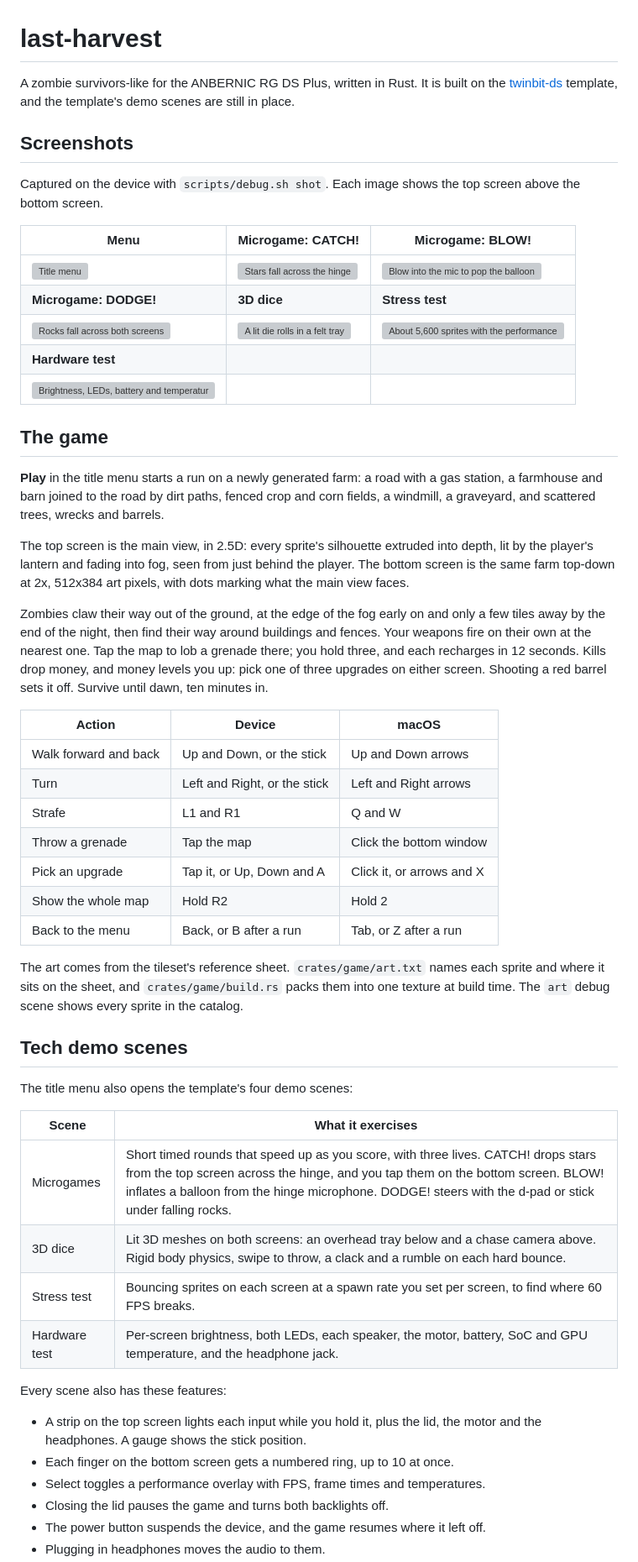
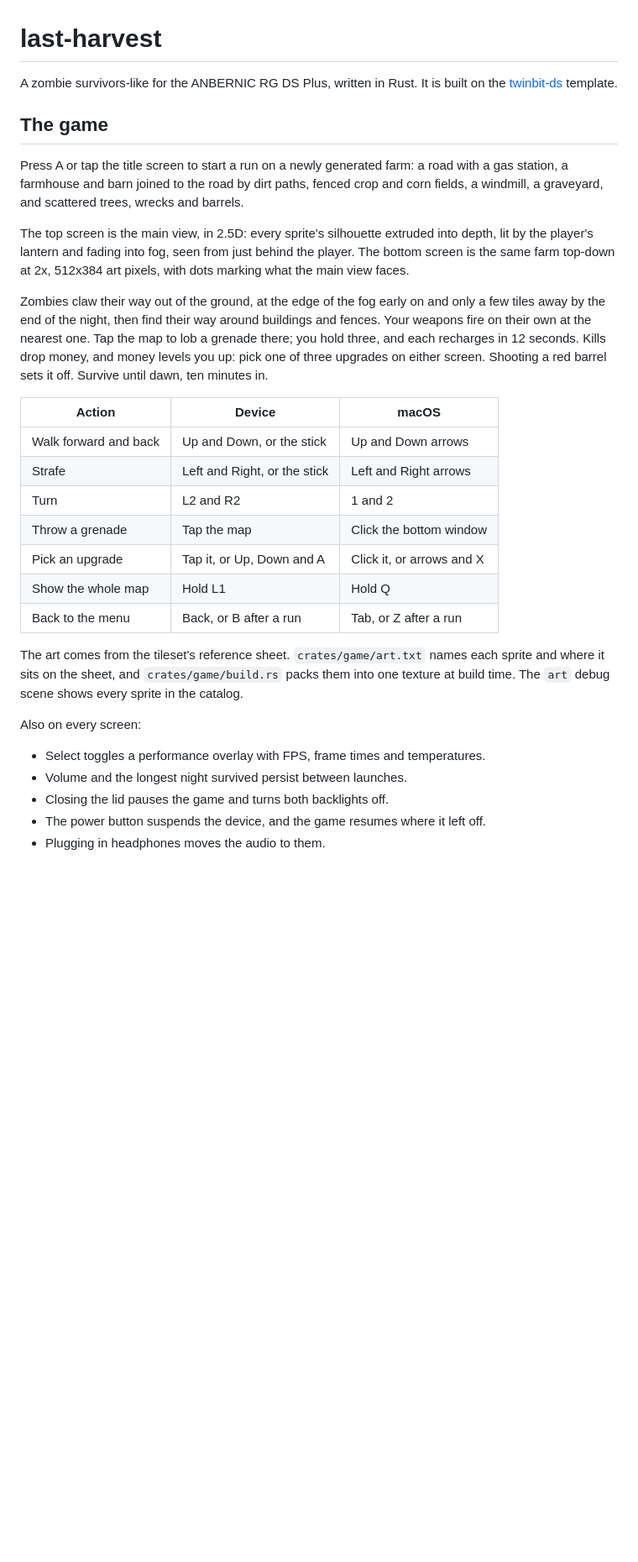
Before and after one commit to KyleJamesWalker/last-harvest, a Markdown page: README.md, the part around one of its changes. Shown at 84% size. Rendered like a GitHub page; blank space fills up the shorter version; grey boxes are pictures that could not be loaded.

Commit message:
docs: drop the demo scenes and describe the new controls
Made-with: Bunny

```diff
--- a/README.md
+++ b/README.md
@@ -1,22 +1,10 @@
 # last-harvest
 
-A zombie survivors-like for the ANBERNIC RG DS Plus, written in Rust. It is built on the [twinbit-ds](https://github.com/KyleJamesWalker/twinbit-ds) template, and the template's demo scenes are still in place.
-
-## Screenshots
-
-Captured on the device with `scripts/debug.sh shot`. Each image shows the top screen above the bottom screen.
-
-| Menu | Microgame: CATCH! | Microgame: BLOW! |
-|---|---|---|
-| ![Title menu](docs/screenshots/menu.jpg) | ![Stars fall across the hinge](docs/screenshots/stars.jpg) | ![Blow into the mic to pop the balloon](docs/screenshots/balloon.jpg) |
-| **Microgame: DODGE!** | **3D dice** | **Stress test** |
-| ![Rocks fall across both screens](docs/screenshots/dodge.jpg) | ![A lit die rolls in a felt tray](docs/screenshots/dice.jpg) | ![About 5,600 sprites with the performance overlay](docs/screenshots/stress.jpg) |
-| **Hardware test** | | |
-| ![Brightness, LEDs, battery and temperature](docs/screenshots/hardware.jpg) | | |
+A zombie survivors-like for the ANBERNIC RG DS Plus, written in Rust. It is built on the [twinbit-ds](https://github.com/KyleJamesWalker/twinbit-ds) template.
 
 ## The game
 
-**Play** in the title menu starts a run on a newly generated farm: a road with a gas station, a farmhouse and barn joined to the road by dirt paths, fenced crop and corn fields, a windmill, a graveyard, and scattered trees, wrecks and barrels.
+Press A or tap the title screen to start a run on a newly generated farm: a road with a gas station, a farmhouse and barn joined to the road by dirt paths, fenced crop and corn fields, a windmill, a graveyard, and scattered trees, wrecks and barrels.
 
 The top screen is the main view, in 2.5D: every sprite's silhouette extruded into depth, lit by the player's lantern and fading into fog, seen from just behind the player. The bottom screen is the same farm top-down at 2x, 512x384 art pixels, with dots marking what the main view faces.
 
@@ -25,31 +13,19 @@ Zombies claw their way out of the ground, at the edge of the fog early on and on
 | Action | Device | macOS |
 |---|---|---|
 | Walk forward and back | Up and Down, or the stick | Up and Down arrows |
-| Turn | Left and Right, or the stick | Left and Right arrows |
-| Strafe | L1 and R1 | Q and W |
+| Strafe | Left and Right, or the stick | Left and Right arrows |
+| Turn | L2 and R2 | 1 and 2 |
 | Throw a grenade | Tap the map | Click the bottom window |
 | Pick an upgrade | Tap it, or Up, Down and A | Click it, or arrows and X |
-| Show the whole map | Hold R2 | Hold 2 |
+| Show the whole map | Hold L1 | Hold Q |
 | Back to the menu | Back, or B after a run | Tab, or Z after a run |
 
 The art comes from the tileset's reference sheet. `crates/game/art.txt` names each sprite and where it sits on the sheet, and `crates/game/build.rs` packs them into one texture at build time. The `art` debug scene shows every sprite in the catalog.
 
-## Tech demo scenes
+Also on every screen:
 
-The title menu also opens the template's four demo scenes:
-
-| Scene | What it exercises |
-|---|---|
-| Microgames | Short timed rounds that speed up as you score, with three lives. CATCH! drops stars from the top screen across the hinge, and you tap them on the bottom screen. BLOW! inflates a balloon from the hinge microphone. DODGE! steers with the d-pad or stick under falling rocks. |
-| 3D dice | Lit 3D meshes on both screens: an overhead tray below and a chase camera above. Rigid body physics, swipe to throw, a clack and a rumble on each hard bounce. |
-| Stress test | Bouncing sprites on each screen at a spawn rate you set per screen, to find where 60 FPS breaks. |
-| Hardware test | Per-screen brightness, both LEDs, each speaker, the motor, battery, SoC and GPU temperature, and the headphone jack. |
-
-Every scene also has these features:
-
-- A strip on the top screen lights each input while you hold it, plus the lid, the motor and the headphones. A gauge shows the stick position.
-- Each finger on the bottom screen gets a numbered ring, up to 10 at once.
 - Select toggles a performance overlay with FPS, frame times and temperatures.
+- Volume and the longest night survived persist between launches.
 - Closing the lid pauses the game and turns both backlights off.
 - The power button suspends the device, and the game resumes where it left off.
 - Plugging in headphones moves the audio to them.
```
Also changed, not shown: other parts of README.md (+10 -26 lines).
